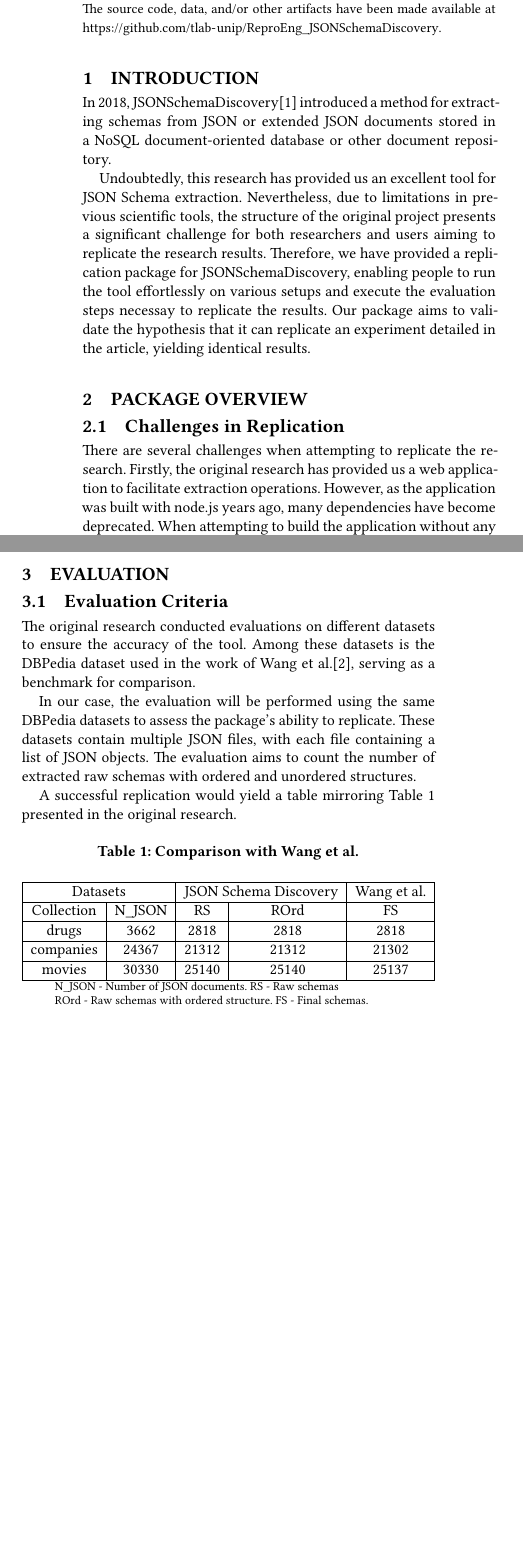
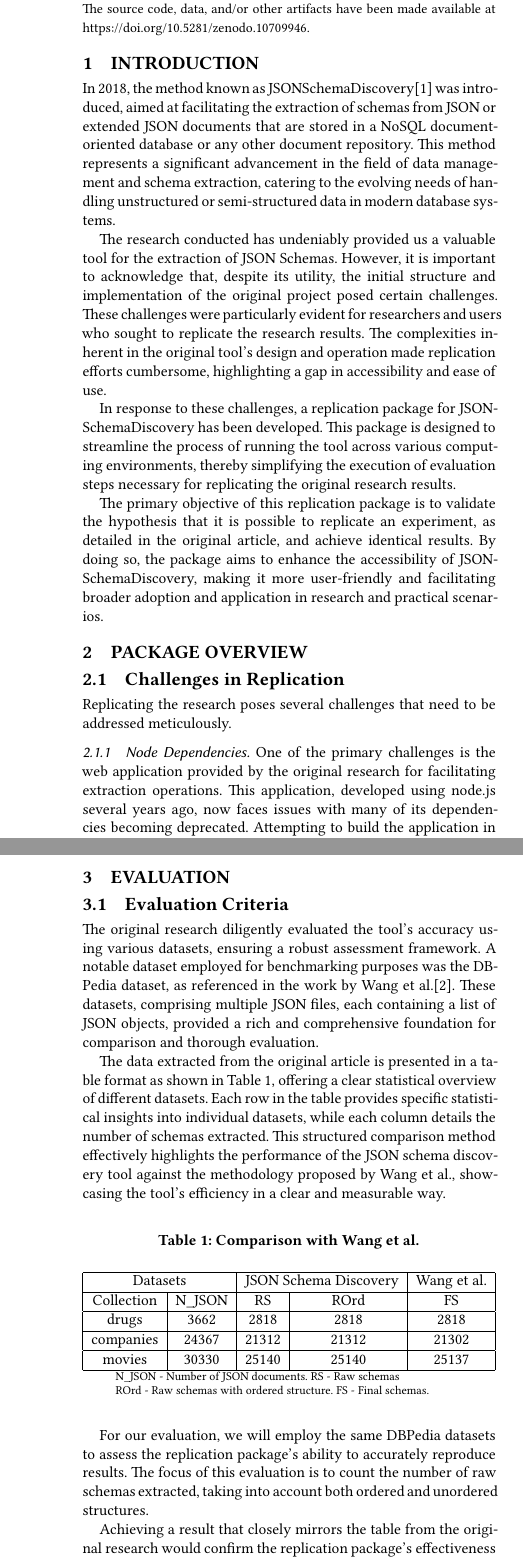
Before and after one commit to tlab-unip/ReproEng_JSONSchemaDiscovery_Report, a LaTeX paper (main.tex): two parts of the columns of page 1 of 2 before the commit and two parts of the columns of pages 1 and 2 of 2 after it, joined at a grey line, cut so that both start at the same text, the shorter picture padded with empty space. Compiled offline with XeLaTeX.

Commit message:
Update main.tex

```diff
--- a/main.tex
+++ b/main.tex
@@ -28,22 +28,34 @@
 \ifdefempty{\vldbavailabilityurl}{}{
 	\vspace{.3cm}
 	\begingroup\small\noindent\raggedright\textbf{Artifact Availability:}\\
-	The source code, data, and/or other artifacts have been made available at \url{https://github.com/tlab-unip/ReproEng_JSONSchemaDiscovery}.
+	The source code, data, and/or other artifacts have been made available at \url{https://doi.org/10.5281/zenodo.10709946}.
 	\endgroup
 }
 %%% VLDB block end %%%
 
 \section{Introduction}
 
-In 2018, JSONSchemaDiscovery\cite{jsonschema} introduced a method for extracting schemas from JSON or extended JSON documents stored in a NoSQL document-oriented database or other document repository.
+In 2018, the method known as JSONSchemaDiscovery\cite{jsonschema} was introduced, aimed at facilitating the extraction of schemas from JSON or extended JSON documents that are stored in a NoSQL document-oriented database or any other document repository. This method represents a significant advancement in the field of data management and schema extraction, catering to the evolving needs of handling unstructured or semi-structured data in modern database systems.
 
-Undoubtedly, this research has provided us an excellent tool for JSON Schema extraction. Nevertheless, due to limitations in previous scientific tools, the structure of the original project presents a significant challenge for both researchers and users aiming to replicate the research results. Therefore, we have provided a replication package for JSONSchemaDiscovery, enabling people to run the tool effortlessly on various setups and execute the evaluation steps necessay to replicate the results. Our package aims to validate the hypothesis that it can replicate an experiment detailed in the article, yielding identical results.
+The research conducted has undeniably provided us a valuable tool for the extraction of JSON Schemas. However, it is important to acknowledge that, despite its utility, the initial structure and implementation of the original project posed certain challenges. These challenges were particularly evident for researchers and users who sought to replicate the research results. The complexities inherent in the original tool's design and operation made replication efforts cumbersome, highlighting a gap in accessibility and ease of use.
+
+In response to these challenges, a replication package for JSONSchemaDiscovery has been developed. This package is designed to streamline the process of running the tool across various computing environments, thereby simplifying the execution of evaluation steps necessary for replicating the original research results.
+
+The primary objective of this replication package is to validate the hypothesis that it is possible to replicate an experiment, as detailed in the original article, and achieve identical results. By doing so, the package aims to enhance the accessibility of JSONSchemaDiscovery, making it more user-friendly and facilitating broader adoption and application in research and practical scenarios.
 
 \section{Package Overview}
 
 \subsection{Challenges in Replication}
 
-There are several challenges when attempting to replicate the research. Firstly, the original research has provided us a web application to facilitate extraction operations. However, as the application was built with node.js years ago, many dependencies have become deprecated. When attempting to build the application without any modification, it typically results in an error. Secondly, the datasets required for evaluation are difficult to find, and some of them need preprocessing before they can be used. Additionally, due to the dependency on a database, it is necessary to connect the web app with the database when launching the app, and data also needs to be loaded into the database before performing the evaluation.
+Replicating the research poses several challenges that need to be addressed meticulously.
+
+\subsubsection{Node Dependencies}
+
+One of the primary challenges is the web application provided by the original research for facilitating extraction operations. This application, developed using node.js several years ago, now faces issues with many of its dependencies becoming deprecated. Attempting to build the application in its original form typically leads to errors, hindering the replication process.
+
+\subsubsection{Database Connection}
+
+Another significant challenge is the accessibility and readiness of the datasets required for evaluation. These datasets are not only difficult to locate but some also require preprocessing to be usable for the intended purpose. Furthermore, the replication effort is complicated by the necessity of integrating the web application with a database. This integration is crucial for launching the application and for loading data into the database prior to performing any evaluation.
 
 \subsection{Package Components}
 
@@ -51 +63,2 @@ To tackle these challenges, the replication package includes a series of compone
 
+\subsubsection{Patches}
@@ -53,19 +65,25 @@ Initially, some patches are included to lock the versions of node packages for t
 
-The Docker recipe is structured into seperate stages, enabling independent building and caching. The build stage involves checking out the repository, applying patches, and installing the project, while the dependencies stage pulls remote dependencies such as datasets and report repository. The deploy stage installs dependencies for running the experiment script and building the LaTeX report, and organizes the working directory. Useful results are copied from previous stages, with the final image containing only necessary runtime dependencies, disregarding intermediate results to minimize the image size.
+The package initially includes patches that are specifically designed to fix the versioning of node packages used by the web application, thereby mitigating build errors caused by deprecated dependencies.
 
-Docker Compose is utilized to deploy both the app and MongoDB servers, creating an enviroment that bridges the database and client, including containers for MongoDB and the app. Users operate within the app container, while the MongoDB container houses data for the JSON schema extraction tool and test datasets.
+\subsubsection{Docker Recipe}
 
-The doAll script comprises a series of operations aimed at ensuring a reproducible evaluation process. Initially, datasets are loaded into the database, followed by the assignment of extraction tasks through a sequence of requests to the web server. Subsequently, a schema and related metadata are outputted and included in the report building process. This allows for verification of the results against expectations.
+A Docker recipe is provided, which is structured into separate stages. This structuring allows for independent building and caching of each stage. The build stage encompasses checking out the repository, applying necessary patches, and installing the project. The dependencies stage is responsible for pulling in remote dependencies, such as datasets and the report repository. During the deploy stage, dependencies required for running the experiment script and building the LaTeX report are installed. This stage also organizes the working directory in a manner that ensures useful results from previous stages are retained, while the final image is optimized to contain only the essential runtime dependencies, thereby reducing the image size.
+
+\subsubsection{Docker Compose}
+
+Docker Compose is employed to deploy both the application and MongoDB servers, thereby creating an environment that seamlessly connects the database with the client. This setup includes containers for both MongoDB and the application, with the former housing the data necessary for the JSON schema extraction tool and the test datasets, and the latter facilitating user operations within the app.
+
+\subsubsection{Experiment Script}
+
+The package also includes a doAll script, which is a comprehensive series of operations designed to ensure the evaluation process can be replicated reliably. This script begins with loading the datasets into the database. It then proceeds to assign extraction tasks to the web server through a series of requests. Following the extraction tasks, a schema along with related metadata is generated and incorporated into the report building process. This meticulous approach allows for the verification of the results against the expected outcomes, ensuring the reliability and accuracy of the replication process.
 
 \section{Evaluation}
 
 \subsection{Evaluation Criteria}
 
-The original research conducted evaluations on different datasets to ensure the accuracy of the tool. Among these datasets is the DBPedia dataset used in the work of Wang et al.\cite{schemamanagement}, serving as a benchmark for comparison.
+The original research diligently evaluated the tool's accuracy using various datasets, ensuring a robust assessment framework. A notable dataset employed for benchmarking purposes was the DBPedia dataset, as referenced in the work by Wang et al.\cite{schemamanagement}. These datasets, comprising multiple JSON files, each containing a list of JSON objects, provided a rich and comprehensive foundation for comparison and thorough evaluation.
 
-In our case, the evaluation will be performed using the same DBPedia datasets to assess the package’s ability to replicate. These datasets contain multiple JSON files, with each file containing a list of JSON objects. The evaluation aims to count the number of extracted raw schemas with ordered and unordered structures.
-
-A successful replication would yield a table mirroring \autoref{tab:results1} presented in the original research.
+The data extracted from the original article is presented in a table format as shown in \autoref{tab:results1}, offering a clear statistical overview of different datasets. Each row in the table provides specific statistical insights into individual datasets, while each column details the number of schemas extracted. This structured comparison method effectively highlights the performance of the JSON schema discovery tool against the methodology proposed by Wang et al., showcasing the tool's efficiency in a clear and measurable way.
 
 \begin{table}[hb]% h asks to places the floating element [h]ere.
 	\centering
@@ -91,3 +109,6 @@ A successful replication would yield a table mirroring \autoref{tab:results1} pr
 	}
 \end{table}
 
+For our evaluation, we will employ the same DBPedia datasets to assess the replication package's ability to accurately reproduce results. The focus of this evaluation is to count the number of raw schemas extracted, taking into account both ordered and unordered structures.
+
+Achieving a result that closely mirrors the table from the original research would confirm the replication package's effectiveness and the reliability of its performance in replicating the tool's functionality.
@@ -125 +151,2 @@ From the evaluation of the package, we can confirm that a same result can be rep
 
+It is important to note that the evaluation was conducted using a single dataset. Despite this limitation, the evidence gathered from the evaluation process sufficiently validates the package's replicative capabilities. Not reliant on any specfic setup, the package consistently produces identical results across various architectures, leading us to confidently assert its success as a replication tool.
```
Also changed, not shown: main.tex (13 more changed lines).
